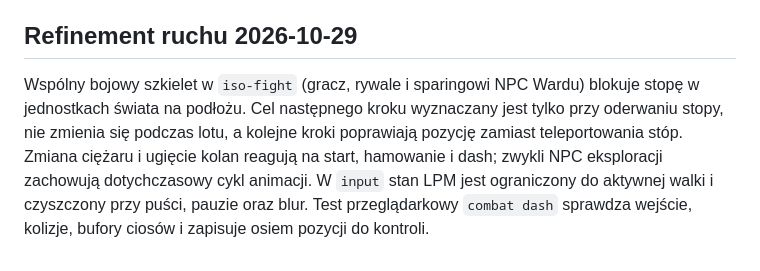
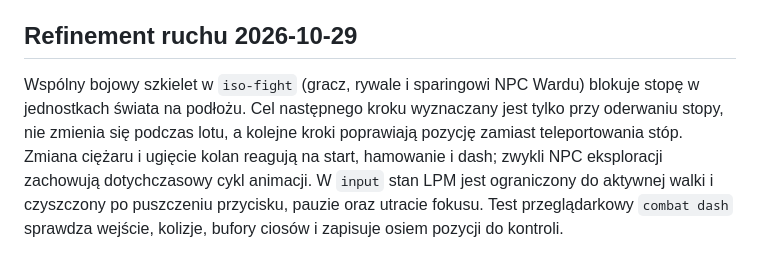
Before and after one commit to RdestPolny/roadwork, a Markdown page: ARCHITECTURE.md, the part around the change. Drawn GitHub-style.

Commit message:
docs: clarify mouse state release conditions

```diff
--- a/ARCHITECTURE.md
+++ b/ARCHITECTURE.md
@@ -66,4 +66,4 @@ Postęp Spacerniaka wynika z ukończenia pozycji 3, 5, 8 i 10 listy Profesora or
 
 ## Refinement ruchu 2026-10-29
 
-Wspólny bojowy szkielet w `iso-fight` (gracz, rywale i sparingowi NPC Wardu) blokuje stopę w jednostkach świata na podłożu. Cel następnego kroku wyznaczany jest tylko przy oderwaniu stopy, nie zmienia się podczas lotu, a kolejne kroki poprawiają pozycję zamiast teleportowania stóp. Zmiana ciężaru i ugięcie kolan reagują na start, hamowanie i dash; zwykli NPC eksploracji zachowują dotychczasowy cykl animacji. W `input` stan LPM jest ograniczony do aktywnej walki i czyszczony przy puści, pauzie oraz blur. Test przeglądarkowy `combat dash` sprawdza wejście, kolizje, bufory ciosów i zapisuje osiem pozycji do kontroli.
+Wspólny bojowy szkielet w `iso-fight` (gracz, rywale i sparingowi NPC Wardu) blokuje stopę w jednostkach świata na podłożu. Cel następnego kroku wyznaczany jest tylko przy oderwaniu stopy, nie zmienia się podczas lotu, a kolejne kroki poprawiają pozycję zamiast teleportowania stóp. Zmiana ciężaru i ugięcie kolan reagują na start, hamowanie i dash; zwykli NPC eksploracji zachowują dotychczasowy cykl animacji. W `input` stan LPM jest ograniczony do aktywnej walki i czyszczony po puszczeniu przycisku, pauzie oraz utracie fokusu. Test przeglądarkowy `combat dash` sprawdza wejście, kolizje, bufory ciosów i zapisuje osiem pozycji do kontroli.
```
